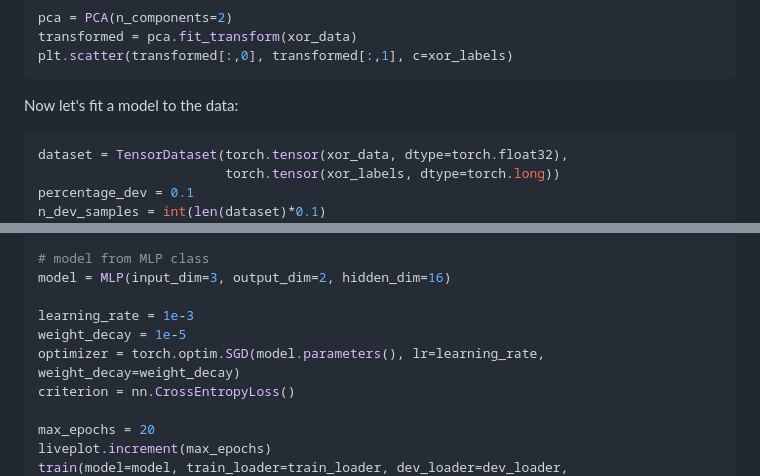
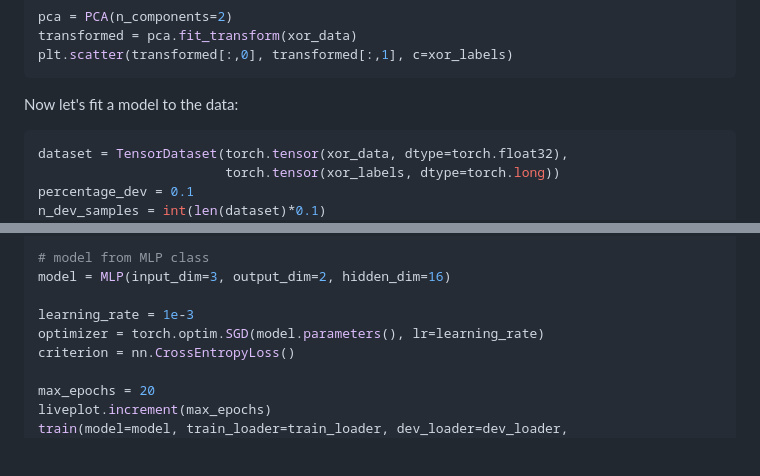
Before and after one commit to NBISweden/workshop_NN_DL, a Markdown page: basics/pytorch_intro/introduction_to_pytorch_1.md, 2 parts joined by grey strips. GitHub-like rendering; blank space fills up the shorter version.

````diff
--- a/basics/pytorch_intro/introduction_to_pytorch_1.md
+++ b/basics/pytorch_intro/introduction_to_pytorch_1.md
@@ -906,7 +894,7 @@ plt.scatter(transformed[:,0], transformed[:,1], c=xor_labels)
 Now let's fit a model to the data:
 <!-- #endregion -->
 
-```python slideshow={"slide_type": "-"}
+```python slideshow={"slide_type": "-"} editable=true
 dataset = TensorDataset(torch.tensor(xor_data, dtype=torch.float32),
                         torch.tensor(xor_labels, dtype=torch.long))
 percentage_dev = 0.1
@@ -966,8 +953,7 @@ liveplot = LivePlot()
 model = MLP(input_dim=3, output_dim=2, hidden_dim=16)
 
 learning_rate = 1e-3
-weight_decay = 1e-5
-optimizer = torch.optim.SGD(model.parameters(), lr=learning_rate, weight_decay=weight_decay)
+optimizer = torch.optim.SGD(model.parameters(), lr=learning_rate)
 criterion = nn.CrossEntropyLoss()
 
 max_epochs = 20
````
Also changed, not shown: other parts of basics/pytorch_intro/introduction_to_pytorch_1.md (+5 -18 lines), basics/pytorch_intro/introduction_to_pytorch_2.md (+10 -16 lines).
